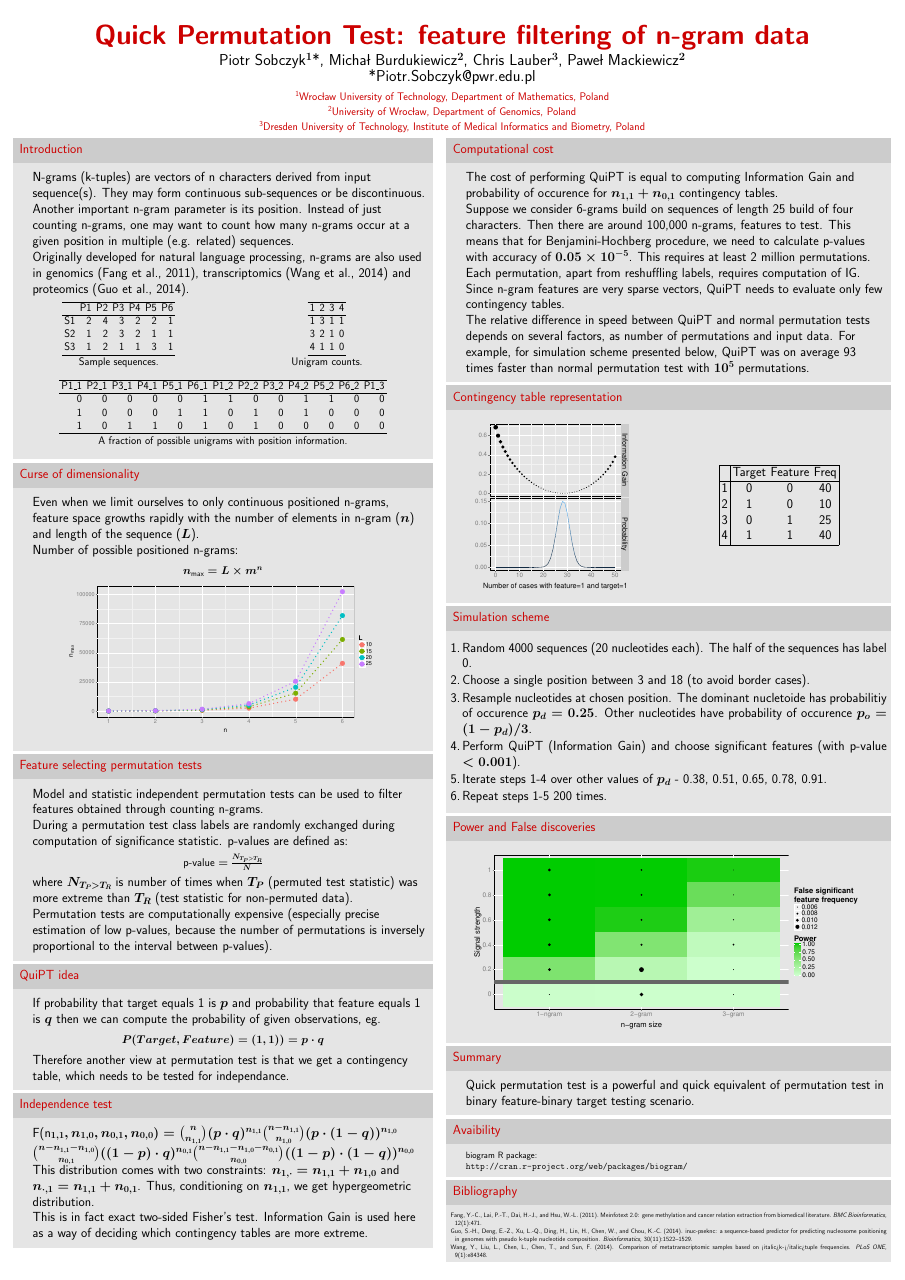
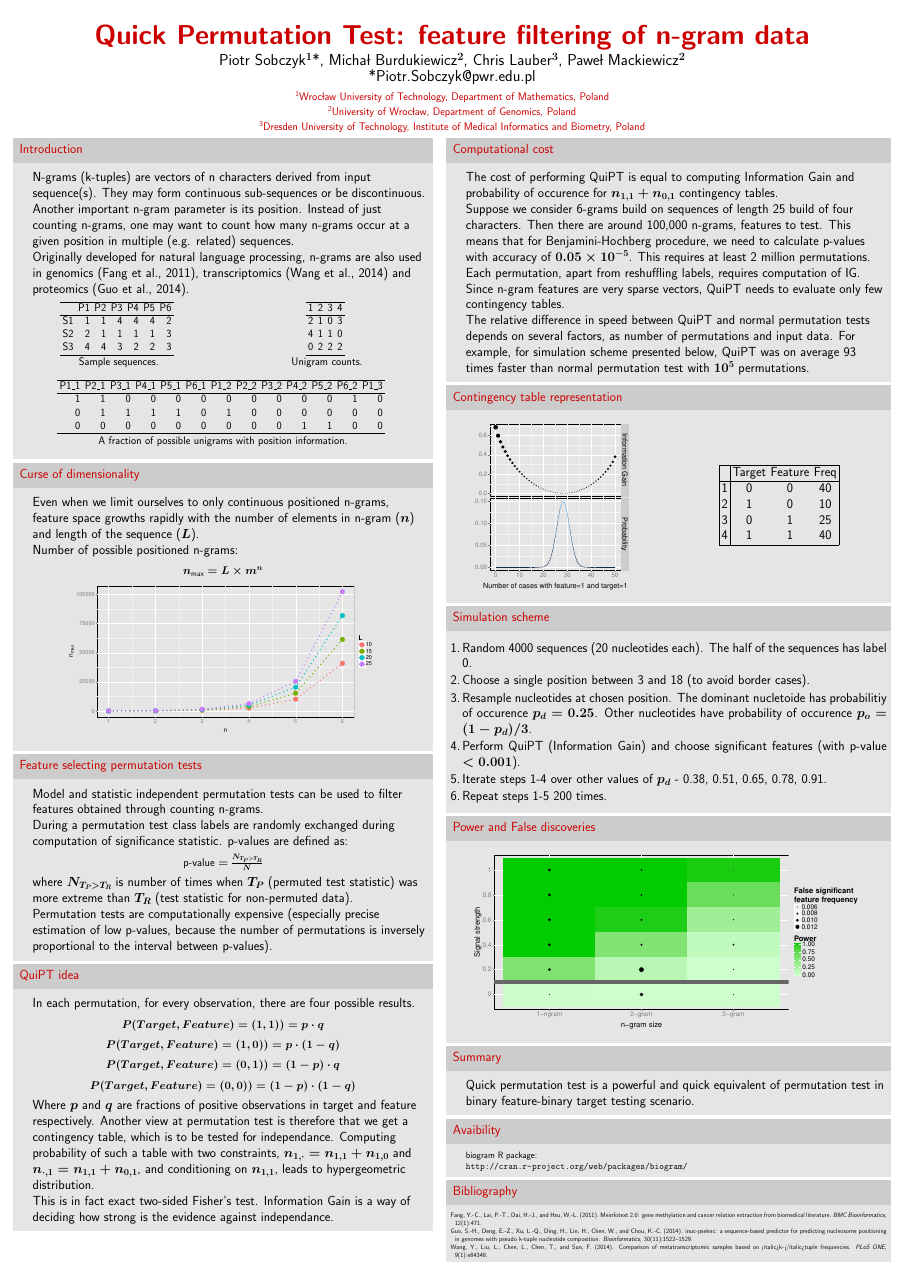
Before and after one commit to michbur/recomb2015, a LaTeX poster (biogram_poster.tex): the whole page. The pictures show the PDF file biogram_poster.pdf that the author committed with the source.

Commit message:
rewriting quipt part of poster

```diff
--- a/biogram_poster.tex
+++ b/biogram_poster.tex
@@ -152,16 +152,16 @@ Originally developed for natural language processing, n-grams are also used in g
        \begin{columns}[c] % the "c" option specifies center vertical alignment
     \column{.5\textwidth}
 % latex table generated in R 3.1.3 by xtable 1.7-4 package
-% Thu Apr  9 14:49:42 2015
+% Thu Apr  9 21:28:45 2015
 \begin{table}[ht]
 \centering
 \begin{tabular}{rrrrrrr}
   \hline
  & P1 & P2 & P3 & P4 & P5 & P6 \\
   \hline
-S1 & 2 & 4 & 3 & 2 & 2 & 1 \\
-  S2 & 1 & 2 & 3 & 2 & 1 & 1 \\
-  S3 & 1 & 2 & 1 & 1 & 3 & 1 \\
+S1 & 1 & 1 & 4 & 4 & 4 & 2 \\
+  S2 & 2 & 1 & 1 & 1 & 1 & 3 \\
+  S3 & 4 & 4 & 3 & 2 & 2 & 3 \\
    \hline
 \end{tabular}
 \caption{Sample sequences.}
@@ -174,16 +174,16 @@ S1 & 2 & 4 & 3 & 2 & 2 & 1 \\
     \column{.5\textwidth}
 
 % latex table generated in R 3.1.3 by xtable 1.7-4 package
-% Thu Apr  9 14:49:42 2015
+% Thu Apr  9 21:28:45 2015
 \begin{table}[ht]
 \centering
 \begin{tabular}{rrrr}
   \hline
 1 & 2 & 3 & 4 \\
   \hline
-1 & 3 & 1 & 1 \\
-  3 & 2 & 1 & 0 \\
+2 & 1 & 0 & 3 \\
   4 & 1 & 1 & 0 \\
+  0 & 2 & 2 & 2 \\
    \hline
 \end{tabular}
 \caption{Unigram counts.}
@@ -193,16 +193,16 @@ S1 & 2 & 4 & 3 & 2 & 2 & 1 \\
     \end{columns}
 
 % latex table generated in R 3.1.3 by xtable 1.7-4 package
-% Thu Apr  9 14:49:42 2015
+% Thu Apr  9 21:28:45 2015
 \begin{table}[ht]
 \centering
 \begin{tabular}{rrrrrrrrrrrrr}
   \hline
 P1\_1 & P2\_1 & P3\_1 & P4\_1 & P5\_1 & P6\_1 & P1\_2 & P2\_2 & P3\_2 & P4\_2 & P5\_2 & P6\_2 & P1\_3 \\
   \hline
-0 & 0 & 0 & 0 & 0 & 1 & 1 & 0 & 0 & 1 & 1 & 0 & 0 \\
-  1 & 0 & 0 & 0 & 1 & 1 & 0 & 1 & 0 & 1 & 0 & 0 & 0 \\
-  1 & 0 & 1 & 1 & 0 & 1 & 0 & 1 & 0 & 0 & 0 & 0 & 0 \\
+1 & 1 & 0 & 0 & 0 & 0 & 0 & 0 & 0 & 0 & 0 & 1 & 0 \\
+  0 & 1 & 1 & 1 & 1 & 0 & 1 & 0 & 0 & 0 & 0 & 0 & 0 \\
+  0 & 0 & 0 & 0 & 0 & 0 & 0 & 0 & 0 & 1 & 1 & 0 & 0 \\
    \hline
 \end{tabular}
 \caption{A fraction of possible unigrams with position information.}
@@ -269,8 +269,7 @@ Permutation tests are computationally expensive (especially precise estimation o
 
 \begin{block}{QuiPT idea}
 
-If probability that target equals 1 is $p$ and probability that feature equals
-1 is $q$ then we can compute the probability of given observations, eg.
+In each permutation, for every observation, there are four possible results.
 
 \begin{center}
 \scalebox{0.85}{
@@ -279,55 +278,40 @@ $P(Target, Feature) = (1,1)) = p \cdot q$
 \end{center}
 
 \\
-%
-% \begin{center}
-% \scalebox{0.85}{
-% $P(Target, Feature) = (1,0)) = p \cdot (1-q)$
-% }
-% \end{center}
-%
-% \\
-%
-% \begin{center}
-% \scalebox{0.85}{
-% $P(Target, Feature) = (0,1)) = (1-p) \cdot q$
-% }
-% \end{center}
-%
-% \\
-%
-% \begin{center}
-% \scalebox{0.85}{
-% $P(Target, Feature) = (0,0)) = (1-p) \cdot (1-q)$
-% }
-% \end{center}
-%
-% \\
 
-Therefore another view at permutation test is that we get a contingency table,
-which needs to be tested for independance.
+\begin{center}
+\scalebox{0.85}{
+$P(Target, Feature) = (1,0)) = p \cdot (1-q)$
+}
+\end{center}
 
-\end{block}
-\vfill
+\\
 
-\begin{block}{Independence test}
+\begin{center}
+\scalebox{0.85}{
+$P(Target, Feature) = (0,1)) = (1-p) \cdot q$
+}
+\end{center}
 
-\begin{split*}
-  F(n_{1,1}, n_{1,0}, n_{0,1}, n_{0,0}) =
-  {n \choose n_{1,1}} (p\cdot q)^{n_{1,1}}
-  { n - n_{1,1} \choose n_{1,0}} (p\cdot (1-q))^{n_{1,0}} \\
-  {n - n_{1,1} - n_{1,0} \choose n_{0,1}} ((1-p)\cdot q)^{n_{0,1}}
-  {n - n_{1,1} - n_{1,0} -n_{0,1} \choose n_{0,0}} ((1-p)\cdot (1-q))^{n_{0,0}}$$
-\end{split}
+\\
 
+\begin{center}
+\scalebox{0.85}{
+$P(Target, Feature) = (0,0)) = (1-p) \cdot (1-q)$
+}
+\end{center}
 
-This distribution comes with two constraints:
-$n_{1,\cdot} = n_{1,1} + n_{1,0}$ and
-$n_{\cdot, 1} = n_{1,1} + n_{0,1}$.
-Thus, conditioning on $n_{1,1}$, we get hypergeometric distribution.
+\\
 
-This is in fact exact two-sided Fisher's test. Information Gain is used here
-as a way of deciding which contingency tables are more extreme.
+Where $p$ and $q$ are fractions of positive observations in target and
+feature respectively. Another view at permutation test is therefore that we
+get a contingency table, which is to be tested for independance.
+Computing probability of such a table with two constraints, $n_{1,\cdot} = n_{1,1} + n_{1,0}$ and
+$n_{\cdot, 1} = n_{1,1} + n_{0,1}$, and
+conditioning on $n_{1,1}$, leads to hypergeometric distribution.
+
+This is in fact exact two-sided Fisher's test. Information Gain is a way
+of deciding how strong is the evidence against independance.
 
 \end{block}
 \vfill
```
Also changed, not shown: biogram_poster.pdf, biogram_poster.tex (2 more changed lines), 1 other file.
